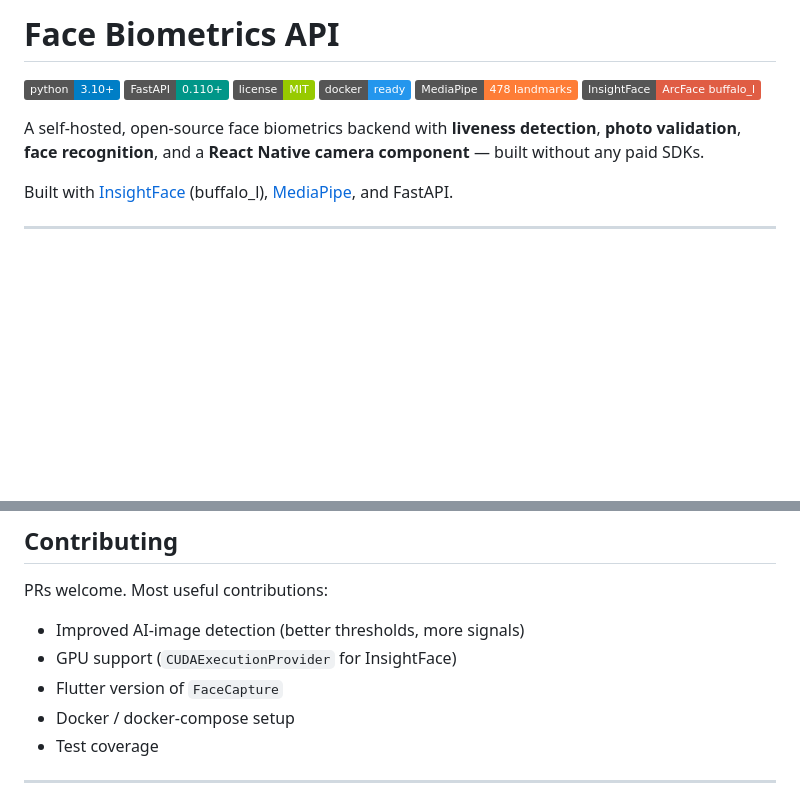
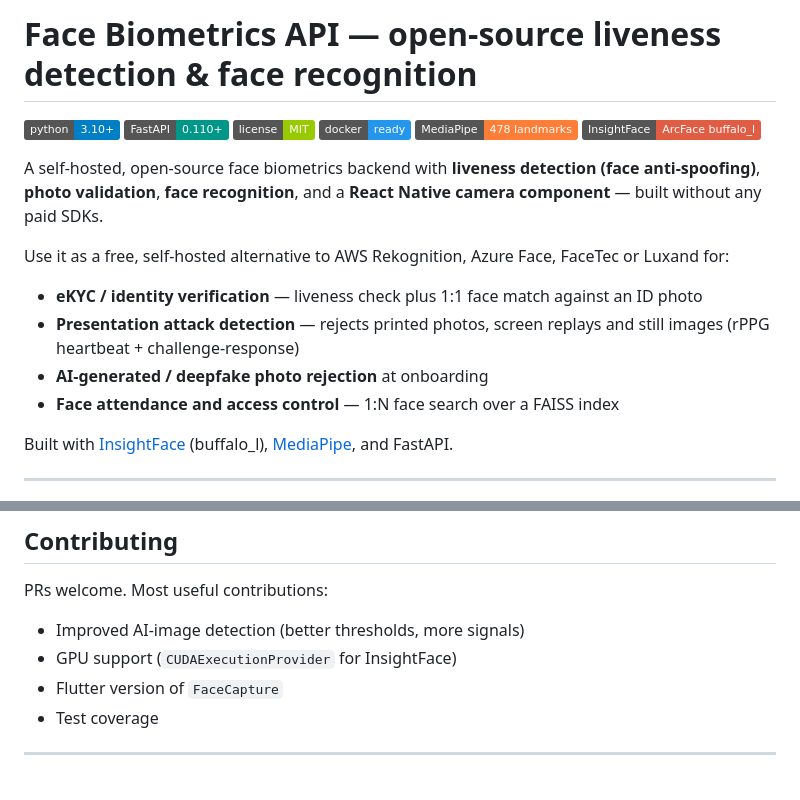
Before and after one commit to amoghgg/face-biometrics-api, a Markdown page: README.md, 2 parts joined by grey strips. GitHub-like rendering; badges without logos; blank space fills up the shorter version.

Commit message:
Improve README intro for search discoverability
Co-Authored-By: Claude Opus 5.5 (1M context) <noreply@anthropic.com>

```diff
--- a/README.md
+++ b/README.md
@@ -1,4 +1,4 @@
-# Face Biometrics API
+# Face Biometrics API — open-source liveness detection & face recognition
 
 ![Python](https://img.shields.io/badge/python-3.10%2B-blue?logo=python&logoColor=white)
 ![FastAPI](https://img.shields.io/badge/FastAPI-0.110%2B-009688?logo=fastapi&logoColor=white)
@@ -7,7 +7,14 @@
 ![MediaPipe](https://img.shields.io/badge/MediaPipe-478%20landmarks-orange)
 ![InsightFace](https://img.shields.io/badge/InsightFace-ArcFace%20buffalo__l-red)
 
-A self-hosted, open-source face biometrics backend with **liveness detection**, **photo validation**, **face recognition**, and a **React Native camera component** — built without any paid SDKs.
+A self-hosted, open-source face biometrics backend with **liveness detection (face anti-spoofing)**, **photo validation**, **face recognition**, and a **React Native camera component** — built without any paid SDKs.
+
+Use it as a free, self-hosted alternative to AWS Rekognition, Azure Face, FaceTec or Luxand for:
+
+- **eKYC / identity verification** — liveness check plus 1:1 face match against an ID photo
+- **Presentation attack detection** — rejects printed photos, screen replays and still images (rPPG heartbeat + challenge-response)
+- **AI-generated / deepfake photo rejection** at onboarding
+- **Face attendance and access control** — 1:N face search over a FAISS index
 
 Built with [InsightFace](https://github.com/deepinsight/insightface) (buffalo_l), [MediaPipe](https://developers.google.com/mediapipe), and FastAPI.
 
@@ -282,7 +289,6 @@ PRs welcome. Most useful contributions:
 - Improved AI-image detection (better thresholds, more signals)
 - GPU support (`CUDAExecutionProvider` for InsightFace)
 - Flutter version of `FaceCapture`
-- Docker / docker-compose setup
 - Test coverage
 
 ---
```
